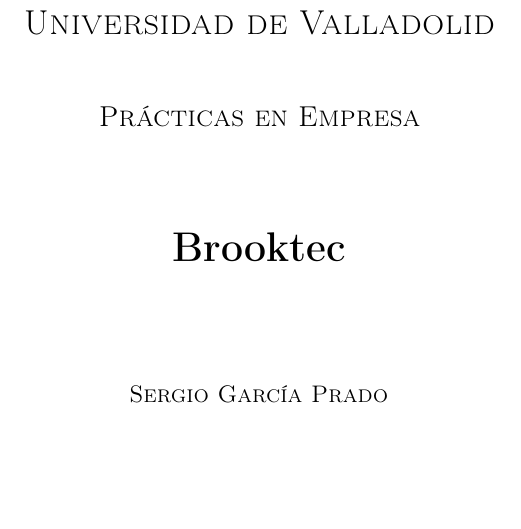
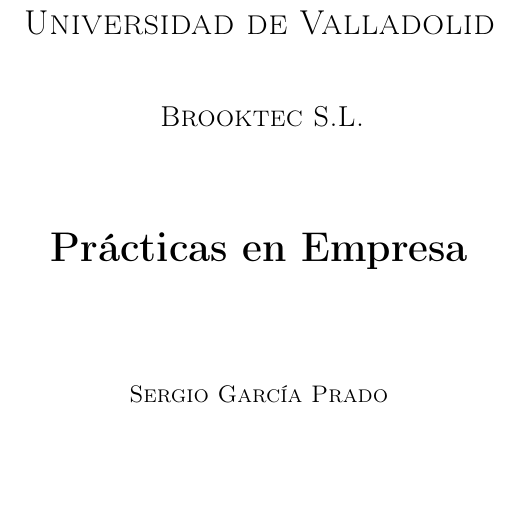
Before and after one commit to garciparedes/internship-memoir-brooktec, a LaTeX document (report.tex): part of page 1 of 4, cut so that both start at the same text. The pictures show the PDF file report.pdf that the author committed with the source.

Commit message:
Fixed bug on title

```diff
--- a/report.tex
+++ b/report.tex
@@ -45,9 +45,9 @@
 		%\includegraphics[width=0.15\textwidth]{example-image-1x1}\par\vspace{1cm}
 		{\scshape\LARGE Universidad de Valladolid \par}
 		\vspace{1cm}
-		{\scshape\Large Prácticas en Empresa\par}
+		{\scshape\Large Brooktec S.L.\par}
 		\vspace{1.5cm}
-		{\huge\bfseries Brooktec\par}
+		{\huge\bfseries Prácticas en Empresa\par}
 		\vspace{2cm}
 		{\large
 		\textsc{Sergio García Prado\textsubscript}\\[2mm] % Your name
```
Also changed, not shown: report.pdf.
